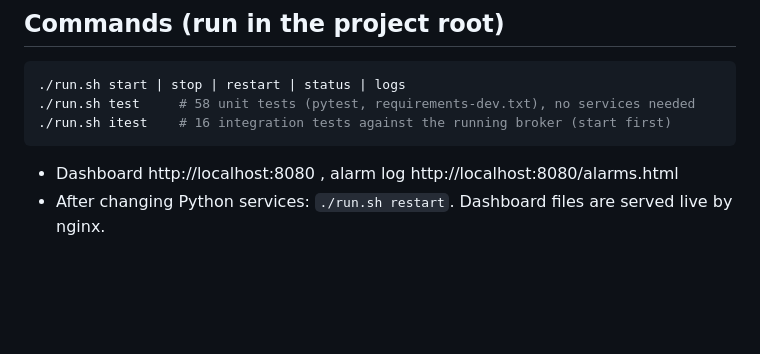
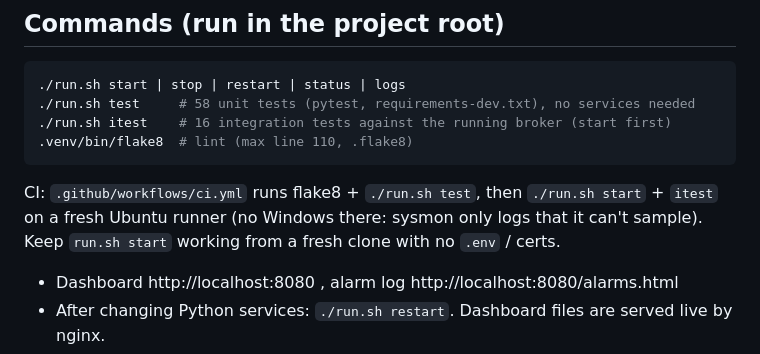
Before and after one commit to Kaixong/amr-mqtt-monitor, a Markdown page: CLAUDE.md, the part around the change. Drawn GitHub-style; blank space fills up the shorter version.

````diff
--- a/CLAUDE.md
+++ b/CLAUDE.md
@@ -13,7 +13,12 @@ The user writes in Traditional Chinese (zh-TW); reply in Traditional Chinese.
 ./run.sh start | stop | restart | status | logs
 ./run.sh test     # 58 unit tests (pytest, requirements-dev.txt), no services needed
 ./run.sh itest    # 16 integration tests against the running broker (start first)
+.venv/bin/flake8  # lint (max line 110, .flake8)
 ```
+
+CI: `.github/workflows/ci.yml` runs flake8 + `./run.sh test`, then `./run.sh start` + `itest` on a
+fresh Ubuntu runner (no Windows there: sysmon only logs that it can't sample). Keep `run.sh start`
+working from a fresh clone with no `.env` / certs.
 
 - Dashboard http://localhost:8080 , alarm log http://localhost:8080/alarms.html
 - After changing Python services: `./run.sh restart`. Dashboard files are served live by nginx.
````
Also changed, not shown: README.md (+11 -2 lines).
